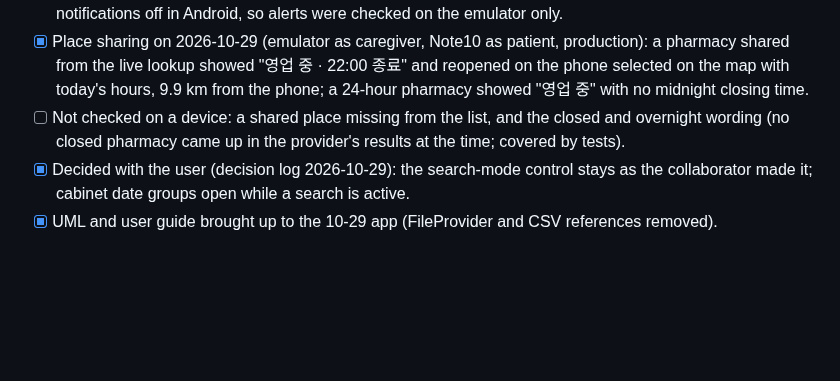
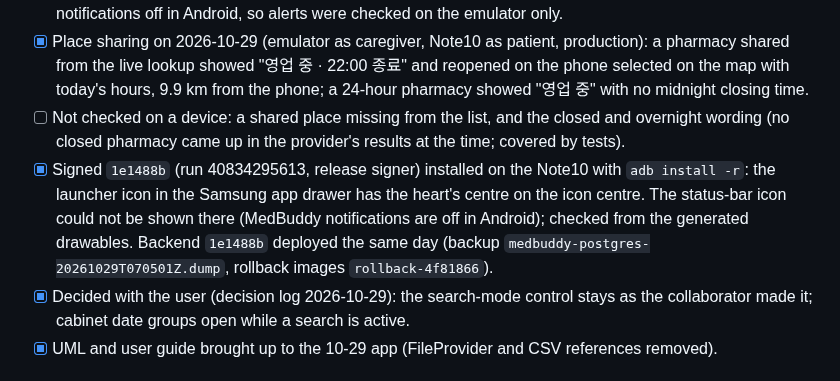
Before and after one commit to 1window2/MedBuddy, a Markdown page: docs/TODO.md, the part around the change. GitHub-like rendering; blank space fills up the shorter version.

Commit message:
docs: record the 1e1488b deploy and icon check

```diff
--- a/docs/TODO.md
+++ b/docs/TODO.md
@@ -173,6 +173,13 @@ corrected the same day; see the
 - [ ] Not checked on a device: a shared place missing from the list, and the
       closed and overnight wording (no closed pharmacy came up in the
       provider's results at the time; covered by tests).
+- [x] Signed `1e1488b` (run 40834295613, release signer) installed on the
+      Note10 with `adb install -r`: the launcher icon in the Samsung app
+      drawer has the heart's centre on the icon centre. The status-bar icon
+      could not be shown there (MedBuddy notifications are off in Android);
+      checked from the generated drawables. Backend `1e1488b` deployed the
+      same day (backup `medbuddy-postgres-20261029T070501Z.dump`, rollback
+      images `rollback-4f81866`).
 - [x] Decided with the user (decision log 2026-10-29): the search-mode
       control stays as the collaborator made it; cabinet date groups open
       while a search is active.
```
